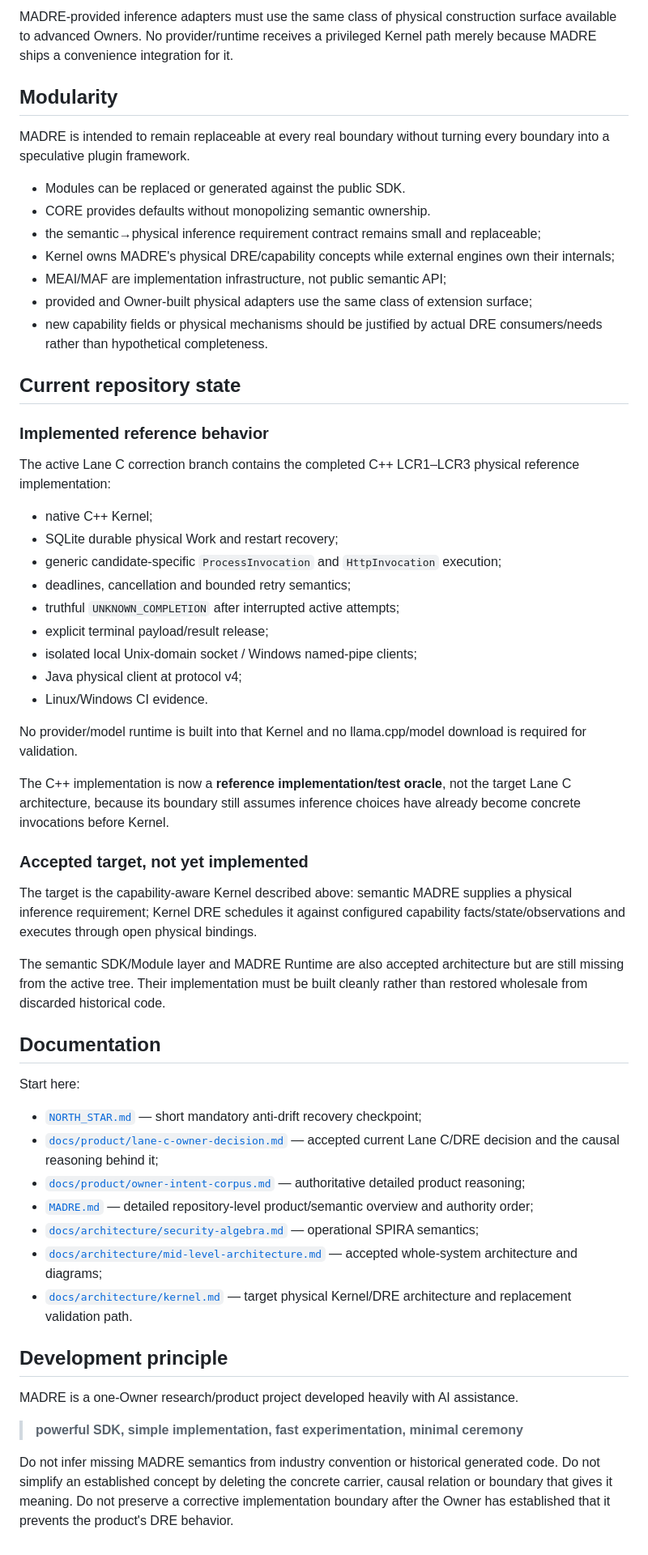
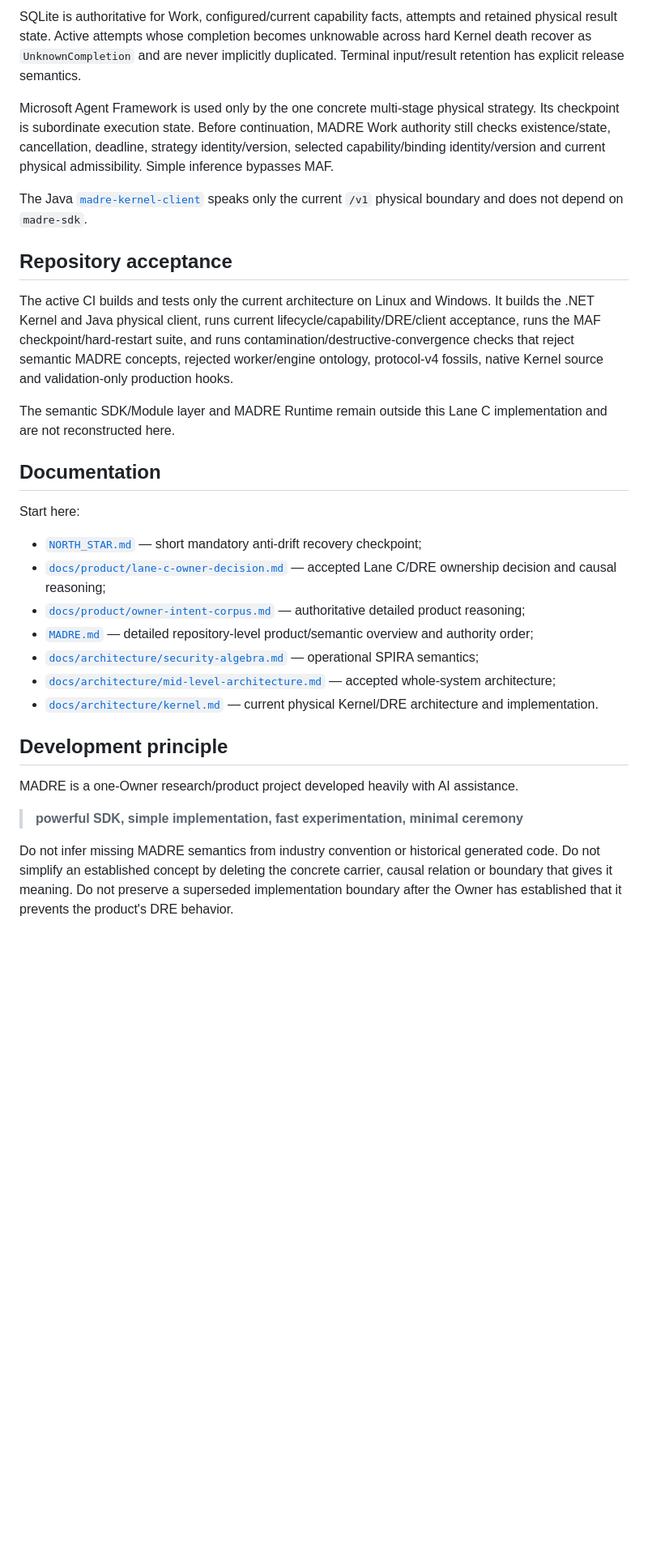
Before and after one commit to DidacLL/MADRE, a Markdown page: README.md, the part around one of its changes. Shown at 81% size. GitHub-like rendering; blank space fills up the shorter version.

```diff
--- a/README.md
+++ b/README.md
@@ -144,55 +107,27 @@ DRE                  != MAF
 
-MADRE-provided inference adapters must use the same class of physical construction surface available to advanced Owners. No provider/runtime receives a privileged Kernel path merely because MADRE ships a convenience integration for it.
+SQLite is authoritative for Work, configured/current capability facts, attempts and retained physical result state. Active attempts whose completion becomes unknowable across hard Kernel death recover as `UnknownCompletion` and are never implicitly duplicated. Terminal input/result retention has explicit release semantics.
 
-## Modularity
+Microsoft Agent Framework is used only by the one concrete multi-stage physical strategy. Its checkpoint is subordinate execution state. Before continuation, MADRE Work authority still checks existence/state, cancellation, deadline, strategy identity/version, selected capability/binding identity/version and current physical admissibility. Simple inference bypasses MAF.
 
-MADRE is intended to remain replaceable at every real boundary without turning every boundary into a speculative plugin framework.
+The Java [`madre-kernel-client`](madre-kernel-client/) speaks only the current `/v1` physical boundary and does not depend on `madre-sdk`.
 
-- Modules can be replaced or generated against the public SDK.
-- CORE provides defaults without monopolizing semantic ownership.
-- the semantic→physical inference requirement contract remains small and replaceable;
-- Kernel owns MADRE's physical DRE/capability concepts while external engines own their internals;
-- MEAI/MAF are implementation infrastructure, not public semantic API;
-- provided and Owner-built physical adapters use the same class of extension surface;
-- new capability fields or physical mechanisms should be justified by actual DRE consumers/needs rather than hypothetical completeness.
+## Repository acceptance
 
-## Current repository state
+The active CI builds and tests only the current architecture on Linux and Windows. It builds the .NET Kernel and Java physical client, runs current lifecycle/capability/DRE/client acceptance, runs the MAF checkpoint/hard-restart suite, and runs contamination/destructive-convergence checks that reject semantic MADRE concepts, rejected worker/engine ontology, protocol-v4 fossils, native Kernel source and validation-only production hooks.
 
-### Implemented reference behavior
-
-The active Lane C correction branch contains the completed C++ LCR1–LCR3 physical reference implementation:
-
-- native C++ Kernel;
-- SQLite durable physical Work and restart recovery;
-- generic candidate-specific `ProcessInvocation` and `HttpInvocation` execution;
-- deadlines, cancellation and bounded retry semantics;
-- truthful `UNKNOWN_COMPLETION` after interrupted active attempts;
-- explicit terminal payload/result release;
-- isolated local Unix-domain socket / Windows named-pipe clients;
-- Java physical client at protocol v4;
-- Linux/Windows CI evidence.
-
-No provider/model runtime is built into that Kernel and no llama.cpp/model download is required for validation.
-
-The C++ implementation is now a **reference implementation/test oracle**, not the target Lane C architecture, because its boundary still assumes inference choices have already become concrete invocations before Kernel.
-
-### Accepted target, not yet implemented
-
-The target is the capability-aware Kernel described above: semantic MADRE supplies a physical inference requirement; Kernel DRE schedules it against configured capability facts/state/observations and executes through open physical bindings.
-
-The semantic SDK/Module layer and MADRE Runtime are also accepted architecture but are still missing from the active tree. Their implementation must be built cleanly rather than restored wholesale from discarded historical code.
+The semantic SDK/Module layer and MADRE Runtime remain outside this Lane C implementation and are not reconstructed here.
 
 ## Documentation
 
 Start here:
 
 - [`NORTH_STAR.md`](NORTH_STAR.md) — short mandatory anti-drift recovery checkpoint;
-- [`docs/product/lane-c-owner-decision.md`](docs/product/lane-c-owner-decision.md) — accepted current Lane C/DRE decision and the causal reasoning behind it;
+- [`docs/product/lane-c-owner-decision.md`](docs/product/lane-c-owner-decision.md) — accepted Lane C/DRE ownership decision and causal reasoning;
 - [`docs/product/owner-intent-corpus.md`](docs/product/owner-intent-corpus.md) — authoritative detailed product reasoning;
 - [`MADRE.md`](MADRE.md) — detailed repository-level product/semantic overview and authority order;
 - [`docs/architecture/security-algebra.md`](docs/architecture/security-algebra.md) — operational SPIRA semantics;
-- [`docs/architecture/mid-level-architecture.md`](docs/architecture/mid-level-architecture.md) — accepted whole-system architecture and diagrams;
-- [`docs/architecture/kernel.md`](docs/architecture/kernel.md) — target physical Kernel/DRE architecture and replacement validation path.
+- [`docs/architecture/mid-level-architecture.md`](docs/architecture/mid-level-architecture.md) — accepted whole-system architecture;
+- [`docs/architecture/kernel.md`](docs/architecture/kernel.md) — current physical Kernel/DRE architecture and implementation.
 
 ## Development principle
 
@@ -200,4 +135,4 @@ MADRE is a one-Owner research/product project developed heavily with AI assistan
 
 > **powerful SDK, simple implementation, fast experimentation, minimal ceremony**
 
-Do not infer missing MADRE semantics from industry convention or historical generated code. Do not simplify an established concept by deleting the concrete carrier, causal relation or boundary that gives it meaning. Do not preserve a corrective implementation boundary after the Owner has established that it prevents the product's DRE behavior.
+Do not infer missing MADRE semantics from industry convention or historical generated code. Do not simplify an established concept by deleting the concrete carrier, causal relation or boundary that gives it meaning. Do not preserve a superseded implementation boundary after the Owner has established that it prevents the product's DRE behavior.
```
Also changed, not shown: other parts of README.md (+19 -56 lines).
